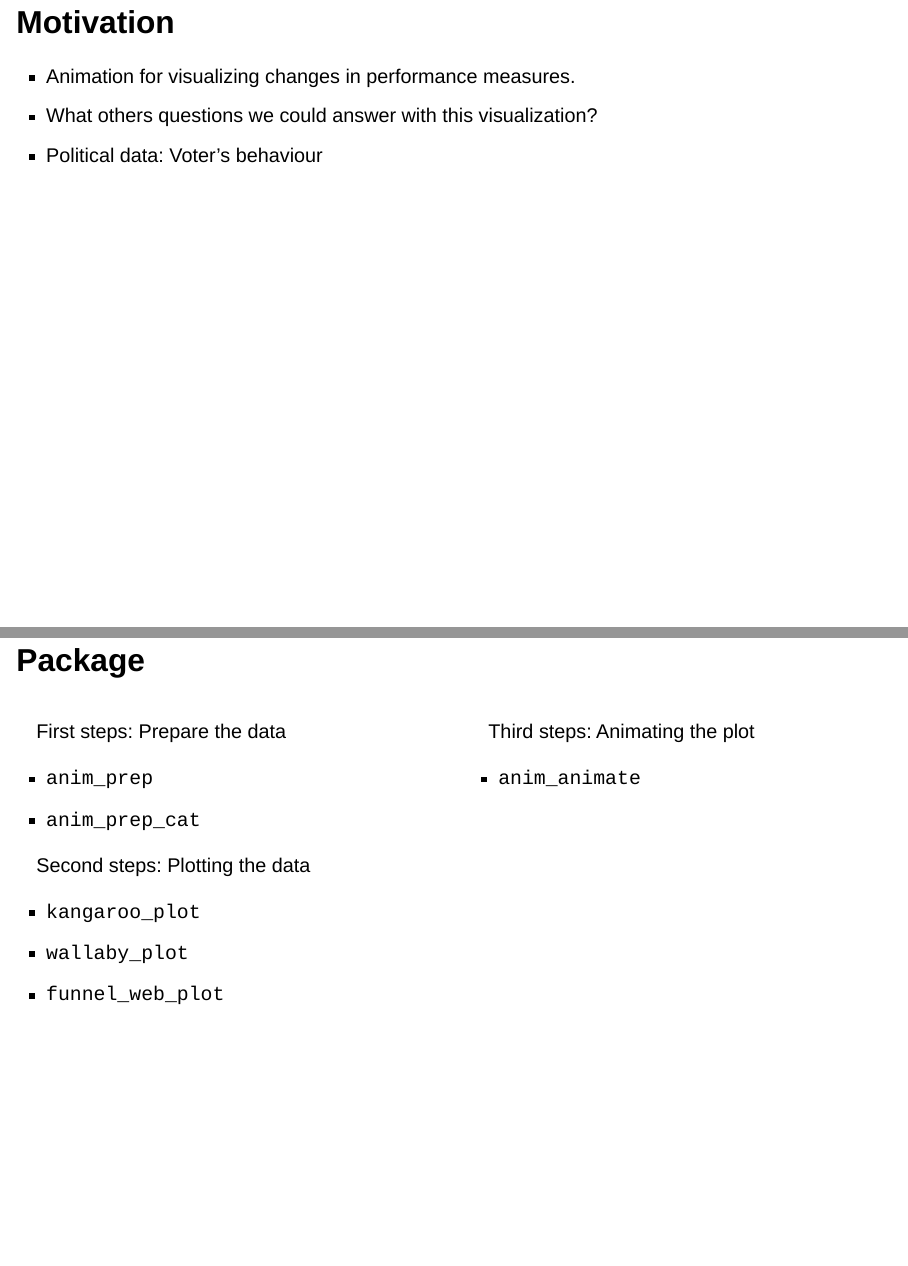
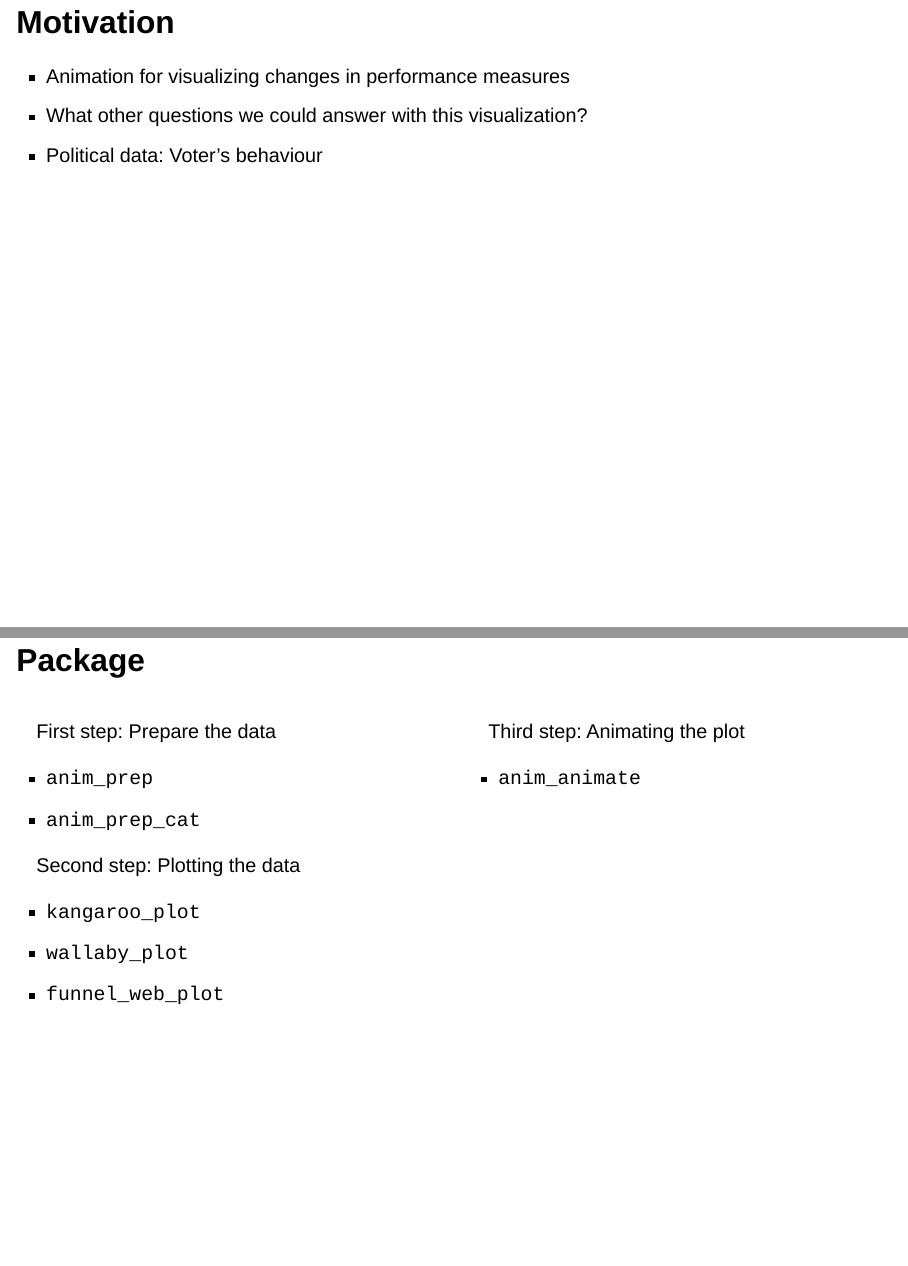
Before and after one commit to KrisanatA/animbook-presentation, a Quarto document (animbook-presentation.qmd): pages 5 and 9 of 10, joined at a grey line. Rendered offline with R 4.5, knitr and Pandoc in place of Quarto, with nearby package versions; drawn as Slidy slides in place of the format the file asks for; some code elsewhere in the file could not run offline.

Commit message:
fixing grammar

```diff
--- a/animbook-presentation.qmd
+++ b/animbook-presentation.qmd
@@ -82,11 +82,11 @@ Supervisor: Dianne Cook
 ## Motivation
 
 ::: {.nonincremental}
-* Animation for visualizing changes in performance measures.
+* Animation for visualizing changes in performance measures
 :::
 
 ::: {.incremental}
-* What others questions we could answer with this visualization?
+* What other questions we could answer with this visualization?
 :::
 
 ::: {.incremental}
@@ -177,14 +177,14 @@ sigmoid_path <- ggplot2::ggplot(data = path, ggplot2::aes(x = x, y = y)) + ggplo
 ::: {.column width=50%}
 
 ::: {.fragment}
-First steps: Prepare the data
+First step: Prepare the data
 
 * `anim_prep`
 * `anim_prep_cat`
 :::
 
 ::: {.fragment}
-Second steps: Plotting the data
+Second step: Plotting the data
 
 * `kangaroo_plot`
 * `wallaby_plot`
@@ -196,7 +196,7 @@ Second steps: Plotting the data
 ::: {.column width=50%}
 
 ::: {.fragment}
-Third steps: Animating the plot
+Third step: Animating the plot
 
 * `anim_animate`
 :::
```
Also changed, not shown: animbook-presentation.html, animbook-presentation.qmd (4 more changed lines).
